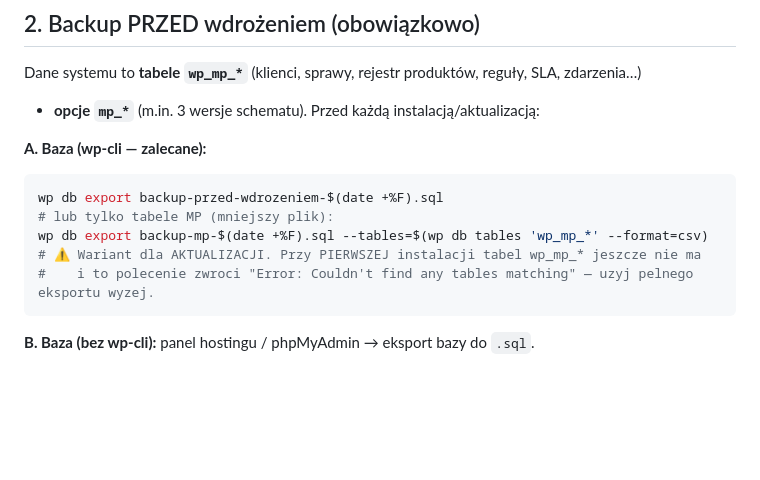
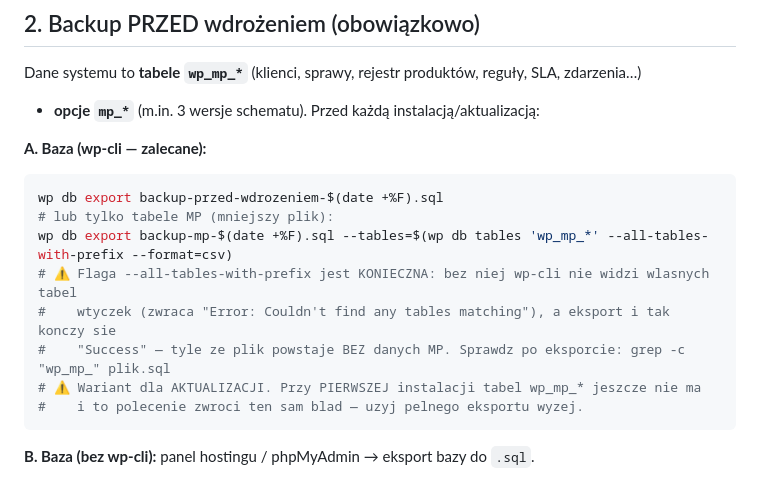
Before and after one commit to szydlowskikonrad95-art/mp-service-suite, a Markdown page: dokumentacja-techniczna/MIGRATION_POLICY.md, the part around the change. GitHub-like rendering; blank space fills up the shorter version.

Commit message:
docs(migracje): backup samych tabel MP naprawdę je eksportuje — brakująca flaga --all-tables-with-prefix
Bez tej flagi wp-cli nie widzi własnych tabel wtyczek: wewnętrzne „wp db tables"
zwracało błąd, podstawienie dawało pustkę, a eksport mimo to kończył się „Success"
i produkował plik bez danych MP. Backup przed wdrożeniem to wymóg zamówienia —
polecenie, które go pozornie wykonuje, jest gorsze niż jego brak. Dopisane też
ostrzeżenie z kontrolą po eksporcie; uwaga o pierwszej instalacji zostaje.

Co-Authored-By: Claude Fable 5 <noreply@anthropic.com>
Claude-Session: https://claude.ai/code/session_01EGmgezQLcT9nE4KNaSSUWe

````diff
--- a/dokumentacja-techniczna/MIGRATION_POLICY.md
+++ b/dokumentacja-techniczna/MIGRATION_POLICY.md
@@ -23,9 +23,12 @@ Dane systemu to **tabele `wp_mp_*`** (klienci, sprawy, rejestr produktów, regu
 ```bash
 wp db export backup-przed-wdrozeniem-$(date +%F).sql
 # lub tylko tabele MP (mniejszy plik):
-wp db export backup-mp-$(date +%F).sql --tables=$(wp db tables 'wp_mp_*' --format=csv)
+wp db export backup-mp-$(date +%F).sql --tables=$(wp db tables 'wp_mp_*' --all-tables-with-prefix --format=csv)
+# ⚠️ Flaga --all-tables-with-prefix jest KONIECZNA: bez niej wp-cli nie widzi wlasnych tabel
+#    wtyczek (zwraca "Error: Couldn't find any tables matching"), a eksport i tak konczy sie
+#    "Success" — tyle ze plik powstaje BEZ danych MP. Sprawdz po eksporcie: grep -c "wp_mp_" plik.sql
 # ⚠️ Wariant dla AKTUALIZACJI. Przy PIERWSZEJ instalacji tabel wp_mp_* jeszcze nie ma
-#    i to polecenie zwroci "Error: Couldn't find any tables matching" — uzyj pelnego eksportu wyzej.
+#    i to polecenie zwroci ten sam blad — uzyj pelnego eksportu wyzej.
 ```
 **B. Baza (bez wp-cli):** panel hostingu / phpMyAdmin → eksport bazy do `.sql`.
 
````
